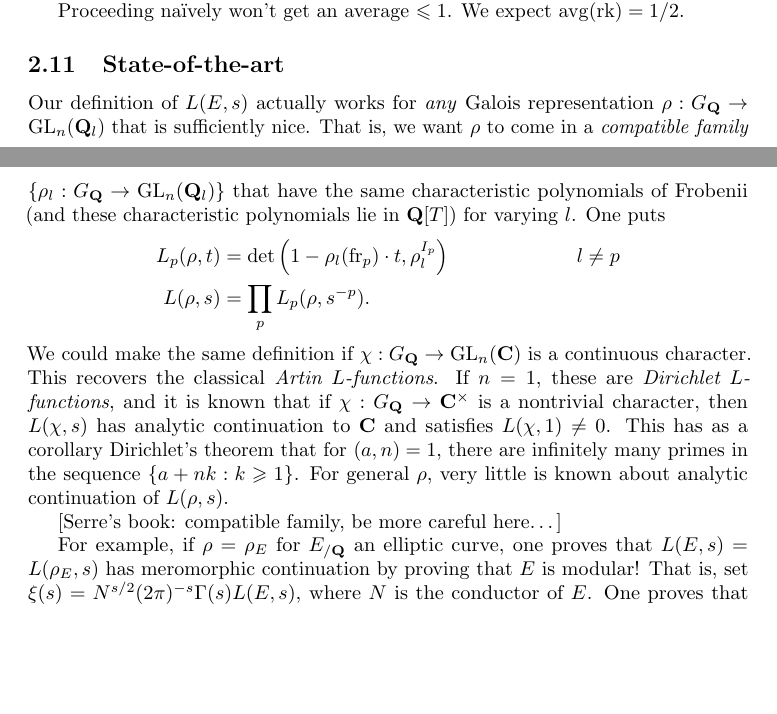
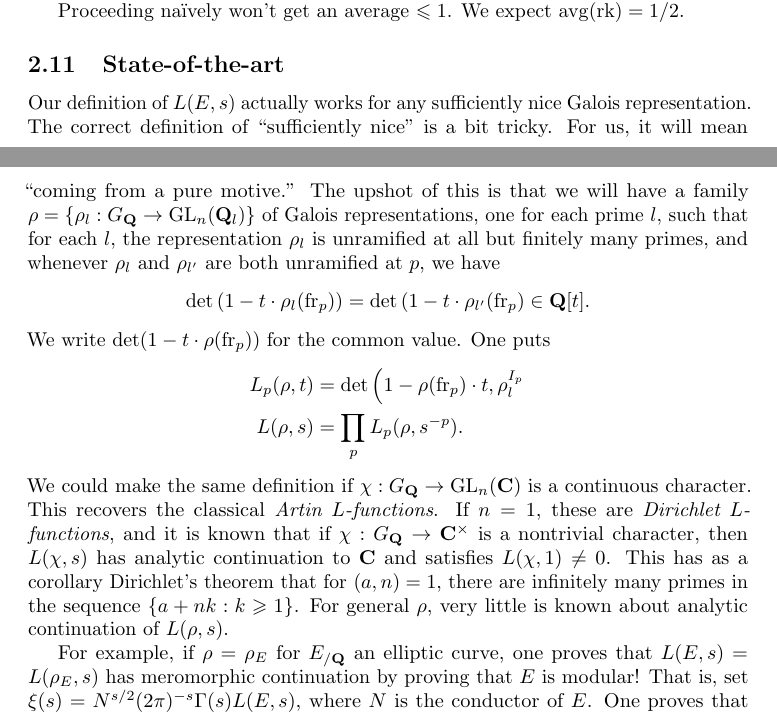
Before and after one commit to dkmiller/7370, a LaTeX document (7370.tex, which reads 2_background.tex): two parts of pages 30 and 31 of 35, joined at a grey line, cut so that both start at the same text, the shorter picture padded with empty space. Compiled offline with pdfLaTeX.

Commit message:
cleaned up

```diff
--- a/2_background.tex
+++ b/2_background.tex
@@ -1335,14 +1334,19 @@ We expect $\average(\rank )=1/2$.
 
 \subsection{State-of-the-art}
 
-
-Our definition of $L(E,s)$ actually works for \emph{any} Galois representation
-$\rho:G_\dQ\to \GL_n(\dQ_l)$ that is sufficiently nice. That is, we want $\rho$
-to come in a \emph{compatible family} $\{\rho_l:G_\dQ\to \GL_n(\dQ_l)\}$ that
-have the same characteristic polynomials of Frobenii (and these characteristic
-polynomials lie in $\dQ[T]$) for varying $l$. One puts
+Our definition of $L(E,s)$ actually works for any sufficiently nice Galois
+representation. The correct definition of ``sufficiently nice'' is a bit
+tricky. For us, it will mean ``coming from a pure motive.'' The upshot of
+this is that we will have a family $\rho=\{\rho_l:G_\dQ\to \GL_n(\dQ_l)\}$ of
+Galois representations, one for each prime $l$, such that for each $l$, the
+representation $\rho_l$ is unramified at all but finitely many primes, and
+whenever $\rho_l$ and $\rho_{l'}$ are both unramified at $p$, we have
+\[
+  \det\left(1-t\cdot \rho_l(\frobenius_p)\right) = \det\left(1-t\cdot \rho_{l'}(\frobenius_p\right) \in \dQ[t] .
+\]
+We write $\det(1-t\cdot \rho(\frobenius_p))$ for the common value. One puts
 \begin{align*}
-  L_p(\rho,t) &= \det\left(1-\rho_l(\frobenius_p)\cdot t,\rho_l^{I_p}\right) && l\ne p \\
+  L_p(\rho,t) &= \det\left(1-\rho(\frobenius_p)\cdot t,\rho_l^{I_p}\right \\
   L(\rho,s) &= \prod_p L_p(\rho,s^{-p}) .
 \end{align*}
 We could make the same definition if $\chi:G_\dQ\to \GL_n(\dC)$ is a continuous
@@ -1353,8 +1357,6 @@ analytic continuation to $\dC$ and satisfies $L(\chi,1)\ne 0$. This has as a
 corollary Dirichlet's theorem that for $(a,n)=1$, there are infinitely many
 primes in the sequence $\{a+n k:k\geqslant 1\}$. For general $\rho$, very
 little is known about analytic continuation of $L(\rho,s)$.
-
-[Serre's book: compatible family, be more careful here\ldots]
 
 For example, if $\rho=\rho_E$ for $E_{/\dQ}$ an elliptic curve, one proves that
 $L(E,s)=L(\rho_E,s)$ has meromorphic continuation by proving that $E$ is
```
Also changed, not shown: 2_background.tex (3 more changed lines).
